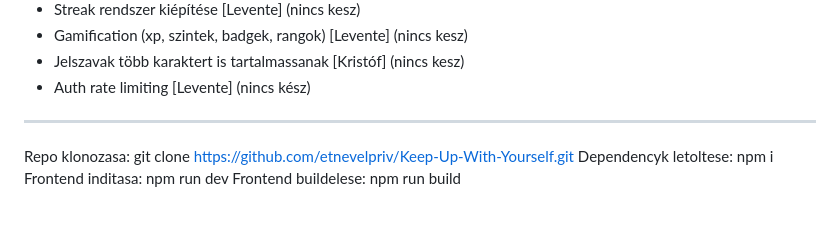
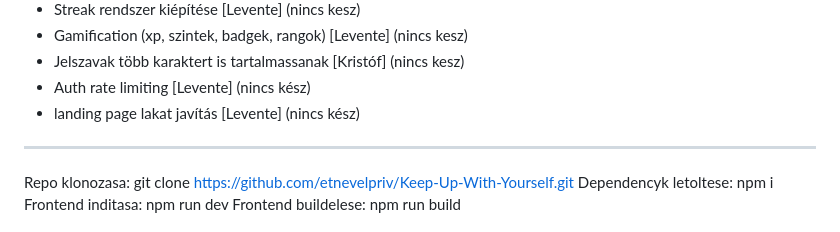
Before and after one commit to etnevelpriv/Keep-Up-With-Yourself, a Markdown page: README.md, the part around the change. GitHub-like rendering.

```diff
--- a/README.md
+++ b/README.md
@@ -285,6 +285,7 @@ A korabbi feladatok oldalon a felhasznalo lathat statisztikakat a feladatairol:
 - Gamification (xp, szintek, badgek, rangok) [Levente] (nincs kesz)
 - Jelszavak több karaktert is tartalmassanak [Kristóf] (nincs kesz)
 - Auth rate limiting [Levente] (nincs kész)
+- landing page lakat javítás [Levente] (nincs kész)
 ---
 Repo klonozasa: git clone https://github.com/etnevelpriv/Keep-Up-With-Yourself.git
 Dependencyk letoltese: npm i
```
